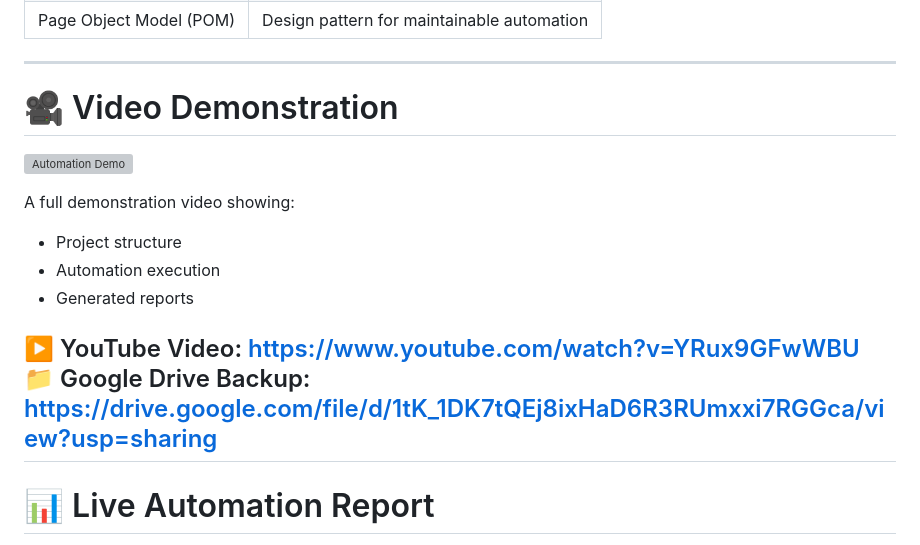
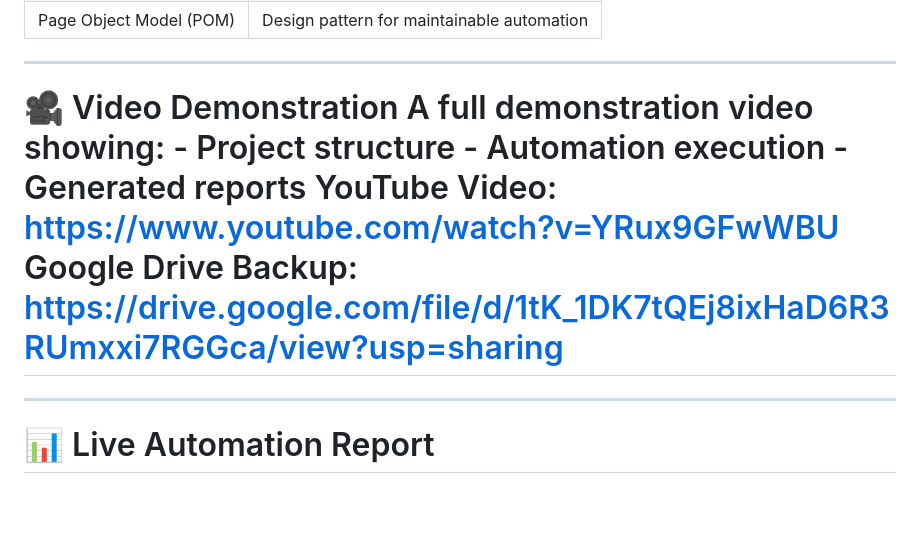
Before and after one commit to madhanqa08/truly-free-automation-task, a Markdown page: README.md, the part around the change. Drawn GitHub-style; blank space fills up the shorter version; grey boxes are pictures that could not be loaded.

```diff
--- a/README.md
+++ b/README.md
@@ -30,17 +30,7 @@ The framework includes:
 | Page Object Model (POM) | Design pattern for maintainable automation |
 
 ---
-# 🎥 Video Demonstration
-
-![Automation Demo](https://img.youtube.com/vi/YRux9GFwWBU/maxresdefault.jpg)
-
-A full demonstration video showing:
-- Project structure
-- Automation execution
-- Generated reports
-
-▶️ YouTube Video: https://www.youtube.com/watch?v=YRux9GFwWBU
-📁 Google Drive Backup: https://drive.google.com/file/d/1tK_1DK7tQEj8ixHaD6R3RUmxxi7RGGca/view?usp=sharing
+# 🎥 Video Demonstration A full demonstration video showing: - Project structure - Automation execution - Generated reports YouTube Video: https://www.youtube.com/watch?v=YRux9GFwWBU Google Drive Backup: https://drive.google.com/file/d/1tK_1DK7tQEj8ixHaD6R3RUmxxi7RGGca/view?usp=sharing
 ---
 # 📊 Live Automation Report
 
```
